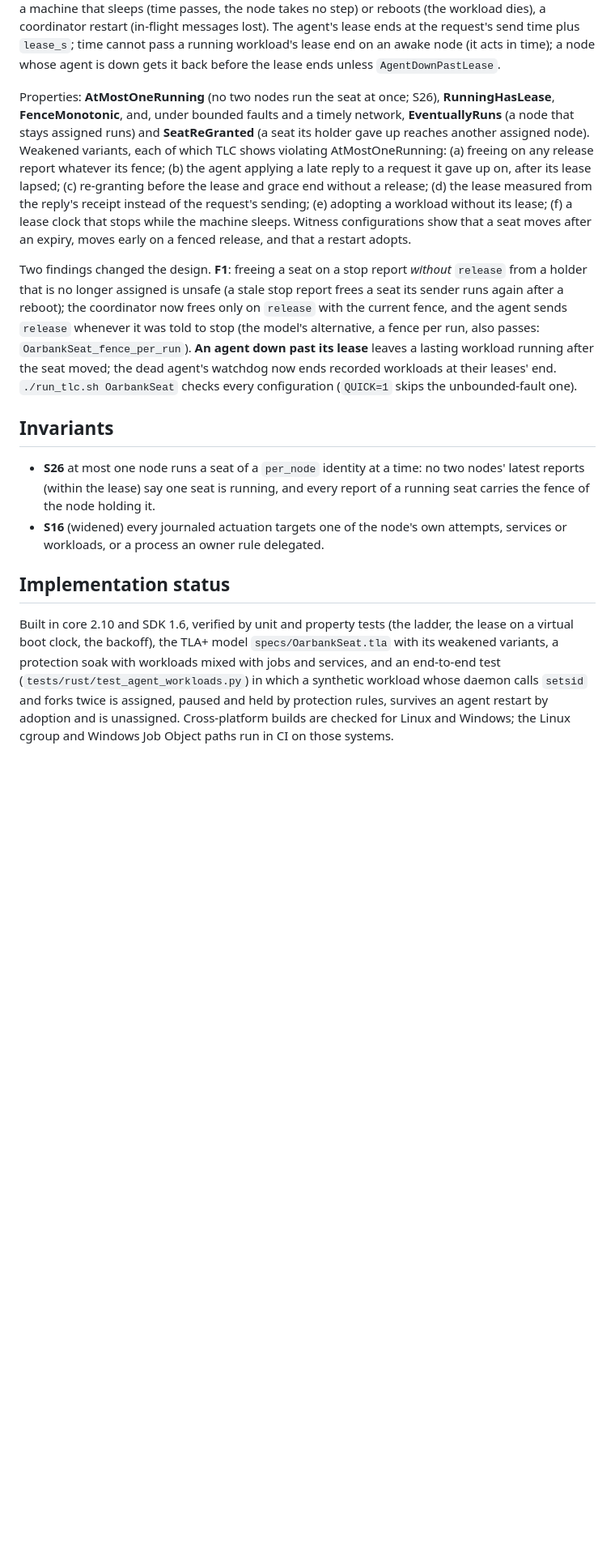
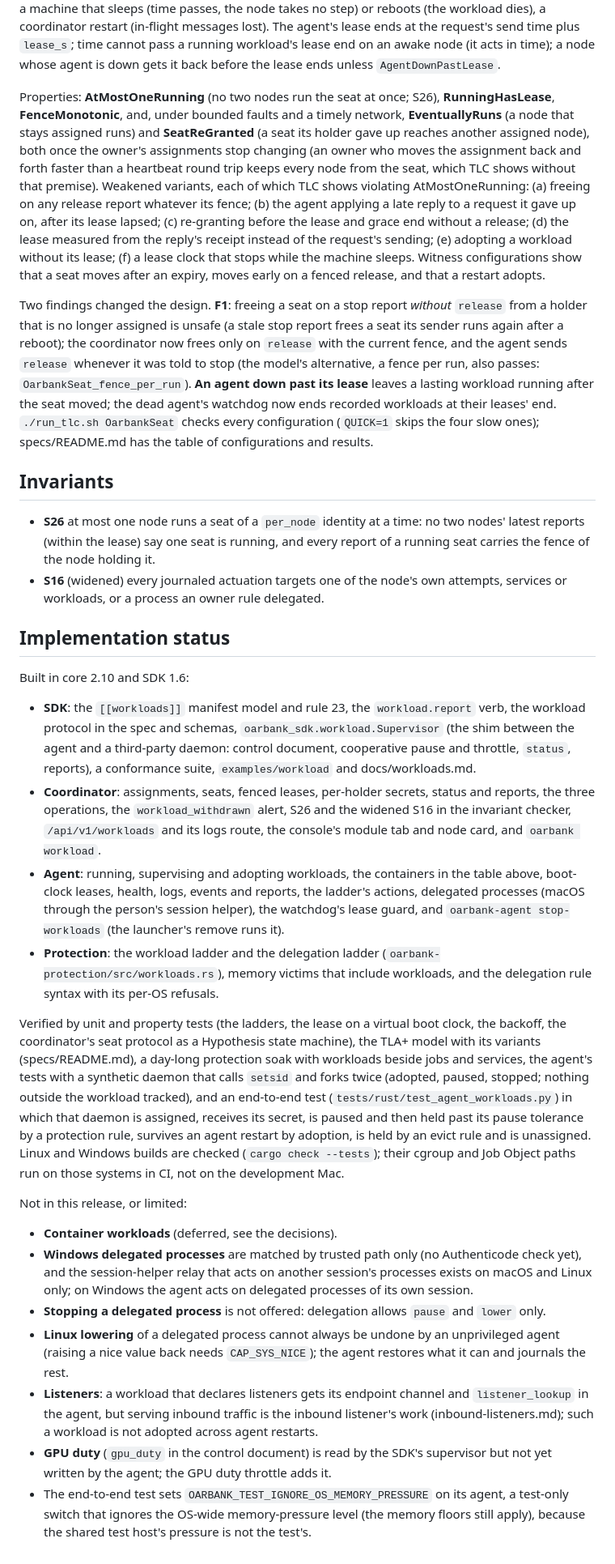
Before and after one commit to roeehrl/oarbank, a Markdown page: docs/design/workloads.md, the part around one of its changes. Shown at 81% size. GitHub-like rendering; blank space fills up the shorter version.

Commit message:
Design: workloads implementation status, the watchdog's lease guard, liveness once assignments settle
Signed-off-by: roeehrl <82368940+roeehrl@users.noreply.github.com>

```diff
--- a/docs/design/workloads.md
+++ b/docs/design/workloads.md
@@ -362,7 +363,9 @@ whose agent is down gets it back before the lease ends unless `AgentDownPastLeas
 
 Properties: **AtMostOneRunning** (no two nodes run the seat at once; S26), **RunningHasLease**, **FenceMonotonic**,
 and, under bounded faults and a timely network, **EventuallyRuns** (a node that stays assigned runs) and
-**SeatReGranted** (a seat its holder gave up reaches another assigned node). Weakened variants, each of which TLC
+**SeatReGranted** (a seat its holder gave up reaches another assigned node), both once the owner's assignments stop
+changing (an owner who moves the assignment back and forth faster than a heartbeat round trip keeps every node from the
+seat, which TLC shows without that premise). Weakened variants, each of which TLC
 shows violating AtMostOneRunning: (a) freeing on any release report whatever its fence; (b) the agent applying a late
 reply to a request it gave up on, after its lease lapsed; (c) re-granting before the lease and grace end without a
 release; (d) the lease measured from the reply's receipt instead of the request's sending; (e) adopting a workload
@@ -374,7 +377,8 @@ longer assigned is unsafe (a stale stop report frees a seat its sender runs agai
 frees only on `release` with the current fence, and the agent sends `release` whenever it was told to stop (the model's
 alternative, a fence per run, also passes: `OarbankSeat_fence_per_run`). **An agent down past its lease** leaves a
 lasting workload running after the seat moved; the dead agent's watchdog now ends recorded workloads at their leases'
-end. `./run_tlc.sh OarbankSeat` checks every configuration (`QUICK=1` skips the unbounded-fault one).
+end. `./run_tlc.sh OarbankSeat` checks every configuration (`QUICK=1` skips the four slow ones); specs/README.md has the
+table of configurations and results.
 
 ## Invariants
 
@@ -385,9 +389,44 @@ end. `./run_tlc.sh OarbankSeat` checks every configuration (`QUICK=1` skips the
 
 ## Implementation status
 
-Built in core 2.10 and SDK 1.6, verified by unit and property tests (the ladder, the lease on a virtual boot clock, the
-backoff), the TLA+ model `specs/OarbankSeat.tla` with its weakened variants, a protection soak with workloads mixed with
-jobs and services, and an end-to-end test (`tests/rust/test_agent_workloads.py`) in which a synthetic workload whose
-daemon calls `setsid` and forks twice is assigned, paused and held by protection rules, survives an agent restart by
-adoption and is unassigned. Cross-platform builds are checked for Linux and Windows; the Linux cgroup and Windows Job
-Object paths run in CI on those systems.
+Built in core 2.10 and SDK 1.6:
+
+- **SDK**: the `[[workloads]]` manifest model and rule 23, the `workload.report` verb, the workload protocol in the
+  spec and schemas, `oarbank_sdk.workload.Supervisor` (the shim between the agent and a third-party daemon: control
+  document, cooperative pause and throttle, `status`, reports), a conformance suite, `examples/workload` and
+  docs/workloads.md.
+- **Coordinator**: assignments, seats, fenced leases, per-holder secrets, status and reports, the three operations,
+  the `workload_withdrawn` alert, S26 and the widened S16 in the invariant checker, `/api/v1/workloads` and its logs
+  route, the console's module tab and node card, and `oarbank workload`.
+- **Agent**: running, supervising and adopting workloads, the containers in the table above, boot-clock leases,
+  health, logs, events and reports, the ladder's actions, delegated processes (macOS through the person's session
+  helper), the watchdog's lease guard, and `oarbank-agent stop-workloads` (the launcher's remove runs it).
+- **Protection**: the workload ladder and the delegation ladder (`oarbank-protection/src/workloads.rs`), memory
+  victims that include workloads, and the delegation rule syntax with its per-OS refusals.
+
+Verified by unit and property tests (the ladders, the lease on a virtual boot clock, the backoff, the coordinator's seat
+protocol as a Hypothesis state machine), the TLA+ model with its variants (specs/README.md), a day-long protection
+soak with workloads beside jobs and services, the agent's tests with a synthetic daemon that calls `setsid` and forks
+twice (adopted, paused, stopped; nothing outside the workload tracked), and an end-to-end test
+(`tests/rust/test_agent_workloads.py`) in which that daemon is assigned, receives its secret, is paused and then held
+past its pause tolerance by a protection rule, survives an agent restart by adoption, is held by an evict rule and is
+unassigned. Linux and Windows builds are checked (`cargo check --tests`); their cgroup and Job Object paths run on those
+systems in CI, not on the development Mac.
+
+Not in this release, or limited:
+
+- **Container workloads** (deferred, see the decisions).
+- **Windows delegated processes** are matched by trusted path only (no Authenticode check yet), and the session-helper
+  relay that acts on another session's processes exists on macOS and Linux only; on Windows the agent acts on
+  delegated processes of its own session.
+- **Stopping a delegated process** is not offered: delegation allows `pause` and `lower` only.
+- **Linux lowering** of a delegated process cannot always be undone by an unprivileged agent (raising a nice value back
+  needs `CAP_SYS_NICE`); the agent restores what it can and journals the rest.
+- **Listeners**: a workload that declares listeners gets its endpoint channel and `listener_lookup` in the agent, but
+  serving inbound traffic is the inbound listener's work (inbound-listeners.md); such a workload is not adopted across
+  agent restarts.
+- **GPU duty** (`gpu_duty` in the control document) is read by the SDK's supervisor but not yet written by the agent;
+  the GPU duty throttle adds it.
+- The end-to-end test sets `OARBANK_TEST_IGNORE_OS_MEMORY_PRESSURE` on its agent, a test-only switch that ignores the
+  OS-wide memory-pressure level (the memory floors still apply), because the shared test host's pressure is not the
+  test's.
```
Also changed, not shown: other parts of docs/design/workloads.md (+3 -2 lines).
